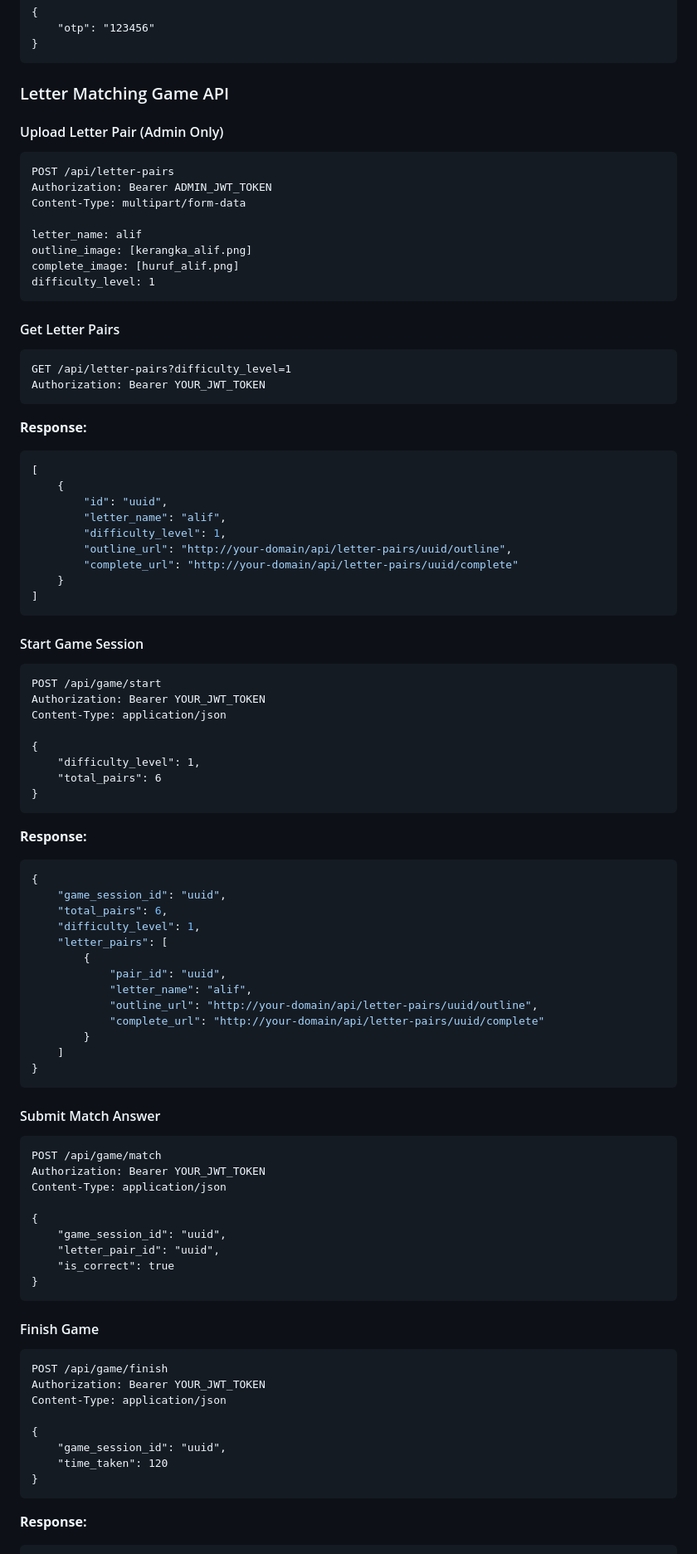
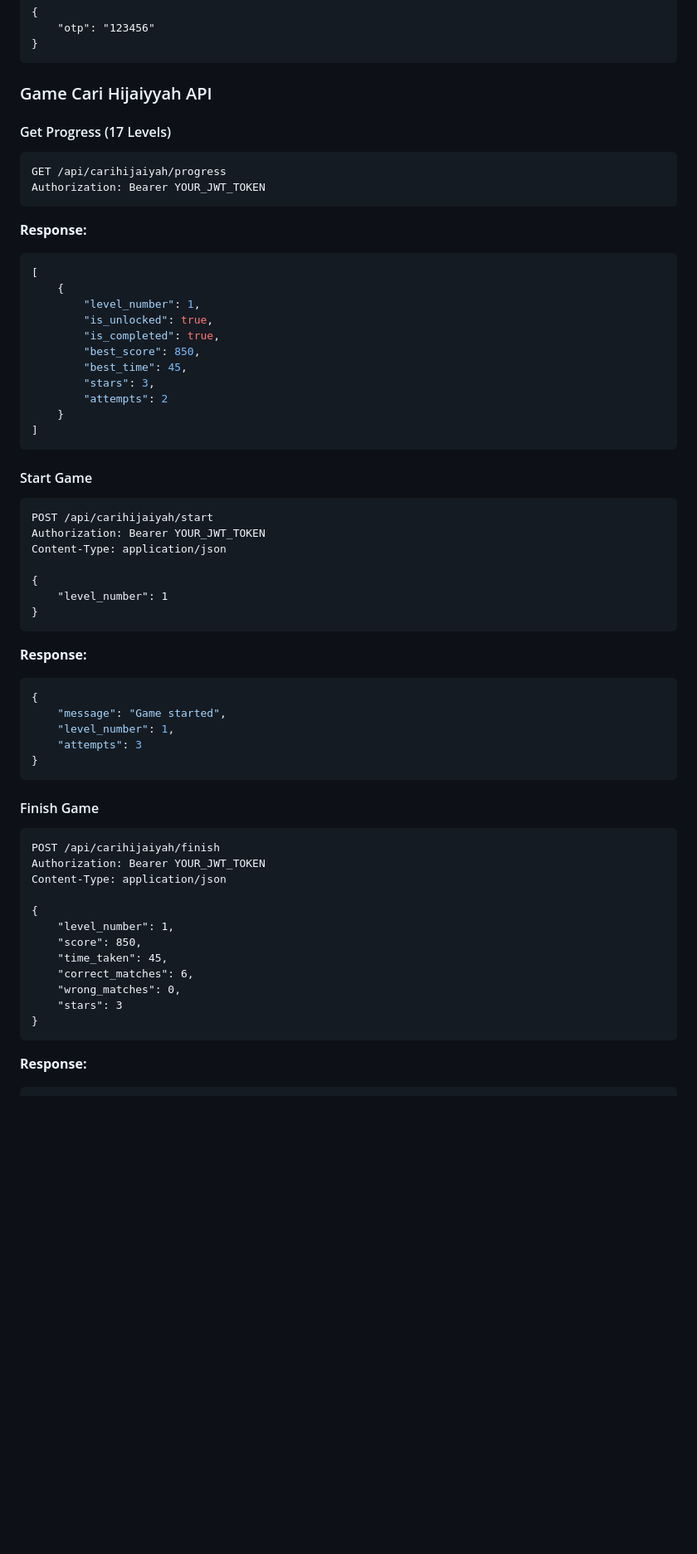
Before and after one commit to WiMProject/backend-batasanaya, a Markdown page: README.md, the part around one of its changes. Shown at 83% size. GitHub-like rendering; blank space fills up the shorter version.

Commit message:
docs: Update README untuk Game Cari Hijaiyyah dan fitur admin monitoring

````diff
--- a/README.md
+++ b/README.md
@@ -297,23 +299,11 @@ Content-Type: application/json
 }
 ```
 
-### Letter Matching Game API
+### Game Cari Hijaiyyah API
 
-#### Upload Letter Pair (Admin Only)
+#### Get Progress (17 Levels)
 ```http
-POST /api/letter-pairs
-Authorization: Bearer ADMIN_JWT_TOKEN
-Content-Type: multipart/form-data
-
-letter_name: alif
-outline_image: [kerangka_alif.png]
-complete_image: [huruf_alif.png]
-difficulty_level: 1
-```
-
-#### Get Letter Pairs
-```http
-GET /api/letter-pairs?difficulty_level=1
+GET /api/carihijaiyah/progress
 Authorization: Bearer YOUR_JWT_TOKEN
 ```
 
@@ -321,66 +311,50 @@ Authorization: Bearer YOUR_JWT_TOKEN
 ```json
 [
     {
-        "id": "uuid",
-        "letter_name": "alif",
-        "difficulty_level": 1,
-        "outline_url": "http://your-domain/api/letter-pairs/uuid/outline",
-        "complete_url": "http://your-domain/api/letter-pairs/uuid/complete"
+        "level_number": 1,
+        "is_unlocked": true,
+        "is_completed": true,
+        "best_score": 850,
+        "best_time": 45,
+        "stars": 3,
+        "attempts": 2
     }
 ]
 ```
 
-#### Start Game Session
+#### Start Game
 ```http
-POST /api/game/start
+POST /api/carihijaiyah/start
 Authorization: Bearer YOUR_JWT_TOKEN
 Content-Type: application/json
 
 {
-    "difficulty_level": 1,
-    "total_pairs": 6
+    "level_number": 1
 }
 ```
 
 **Response:**
 ```json
 {
-    "game_session_id": "uuid",
-    "total_pairs": 6,
-    "difficulty_level": 1,
-    "letter_pairs": [
-        {
-            "pair_id": "uuid",
-            "letter_name": "alif",
-            "outline_url": "http://your-domain/api/letter-pairs/uuid/outline",
-            "complete_url": "http://your-domain/api/letter-pairs/uuid/complete"
-        }
-    ]
-}
-```
-
-#### Submit Match Answer
-```http
-POST /api/game/match
-Authorization: Bearer YOUR_JWT_TOKEN
-Content-Type: application/json
-
-{
-    "game_session_id": "uuid",
-    "letter_pair_id": "uuid",
-    "is_correct": true
+    "message": "Game started",
+    "level_number": 1,
+    "attempts": 3
 }
 ```
 
 #### Finish Game
 ```http
-POST /api/game/finish
+POST /api/carihijaiyah/finish
 Authorization: Bearer YOUR_JWT_TOKEN
 Content-Type: application/json
 
 {
-    "game_session_id": "uuid",
-    "time_taken": 120
+    "level_number": 1,
+    "score": 850,
+    "time_taken": 45,
+    "correct_matches": 6,
+    "wrong_matches": 0,
+    "stars": 3
 }
 ```
 
````
Also changed, not shown: other parts of README.md (+68 -69 lines).
